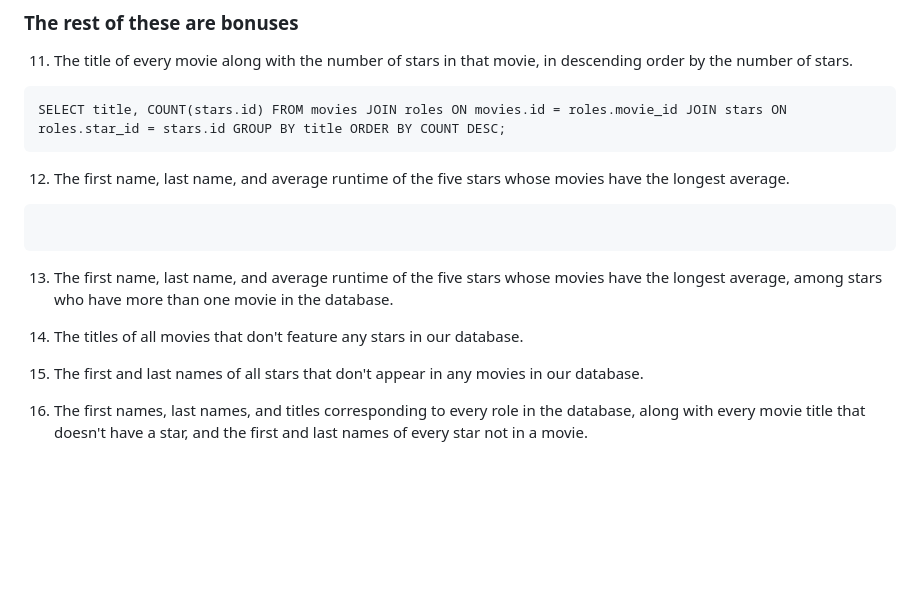
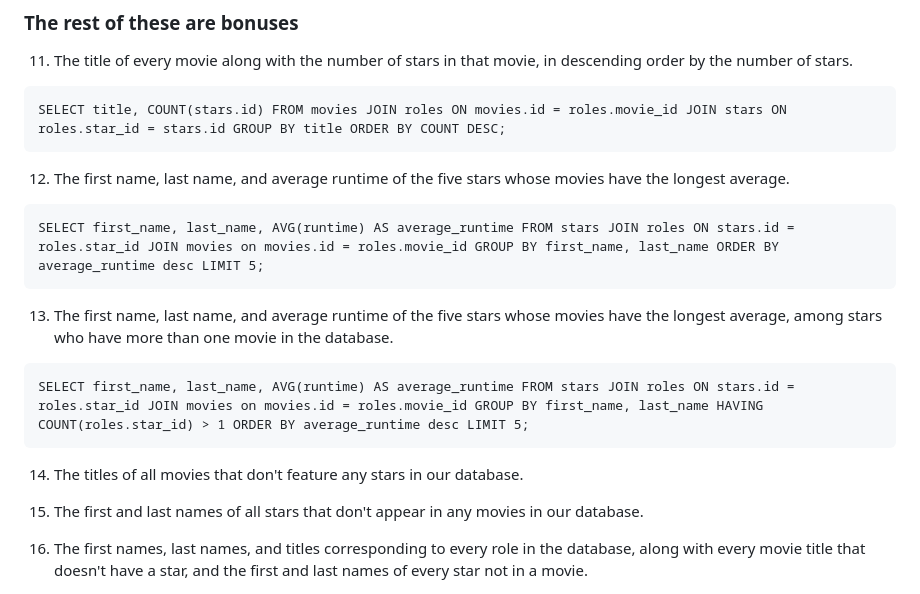
Before and after one commit to olivechip/databases-assessment, a Markdown page: queries.md, the part around the change. GitHub-like rendering; blank space fills up the shorter version.

Commit message:
more queries

````diff
--- a/queries.md
+++ b/queries.md
@@ -94,14 +94,19 @@ SELECT title, COUNT(stars.id) FROM movies JOIN roles ON movies.id = roles.movie_
 12. The first name, last name, and average runtime of the five stars whose movies have the longest average.
 
 ```
-
+SELECT first_name, last_name, AVG(runtime) AS average_runtime FROM stars JOIN roles ON stars.id = roles.star_id JOIN movies on movies.id = roles.movie_id GROUP BY first_name, last_name ORDER BY average_runtime desc LIMIT 5;
 ```
 
 13. The first name, last name, and average runtime of the five
     stars whose movies have the longest average, among stars who have more than one movie in the database.
 
+```
+SELECT first_name, last_name, AVG(runtime) AS average_runtime FROM stars JOIN roles ON stars.id = roles.star_id JOIN movies on movies.id = roles.movie_id GROUP BY first_name, last_name HAVING COUNT(roles.star_id) > 1 ORDER BY average_runtime desc LIMIT 5;
+```
+
 14. The titles of all movies that don't feature any stars in our
     database.
+
 
 15. The first and last names of all stars that don't appear in any movies in our database.
 
````
